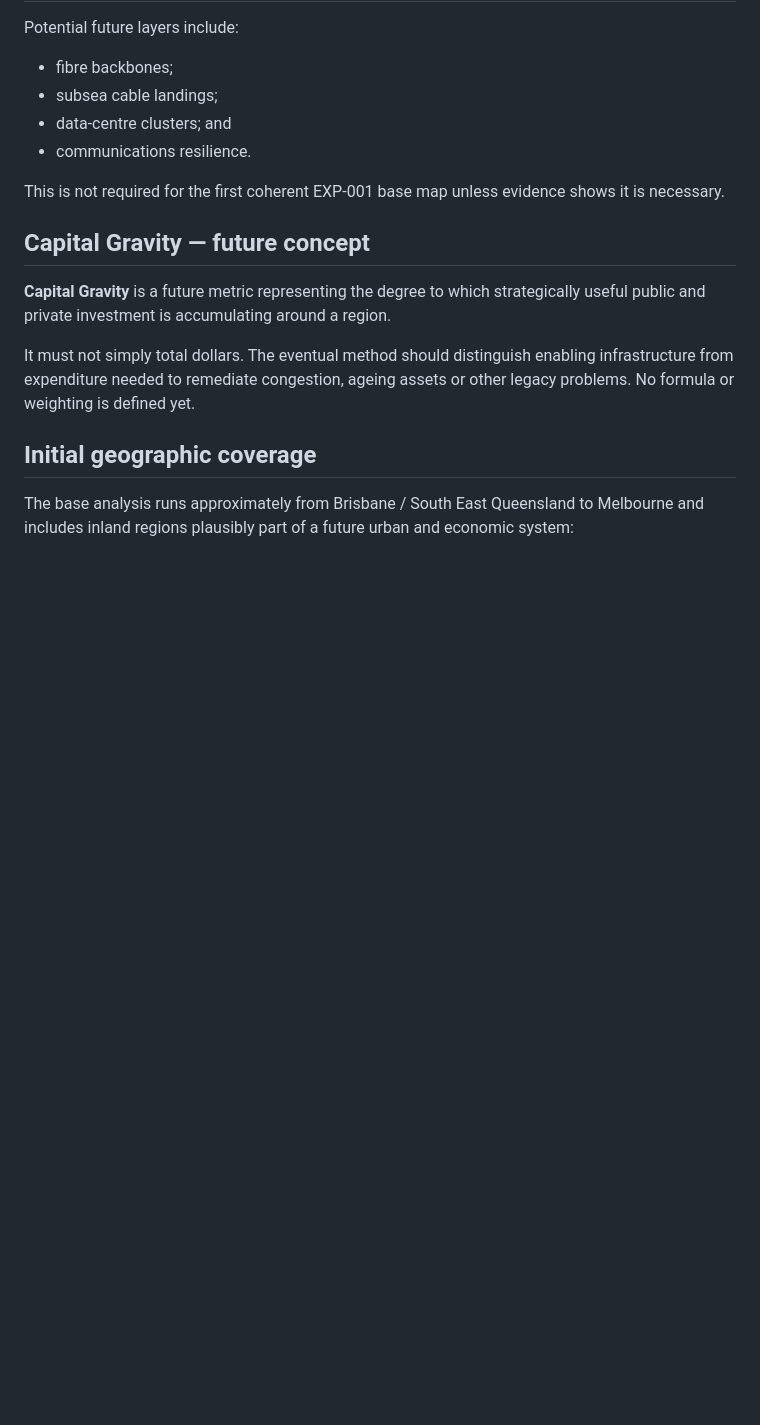
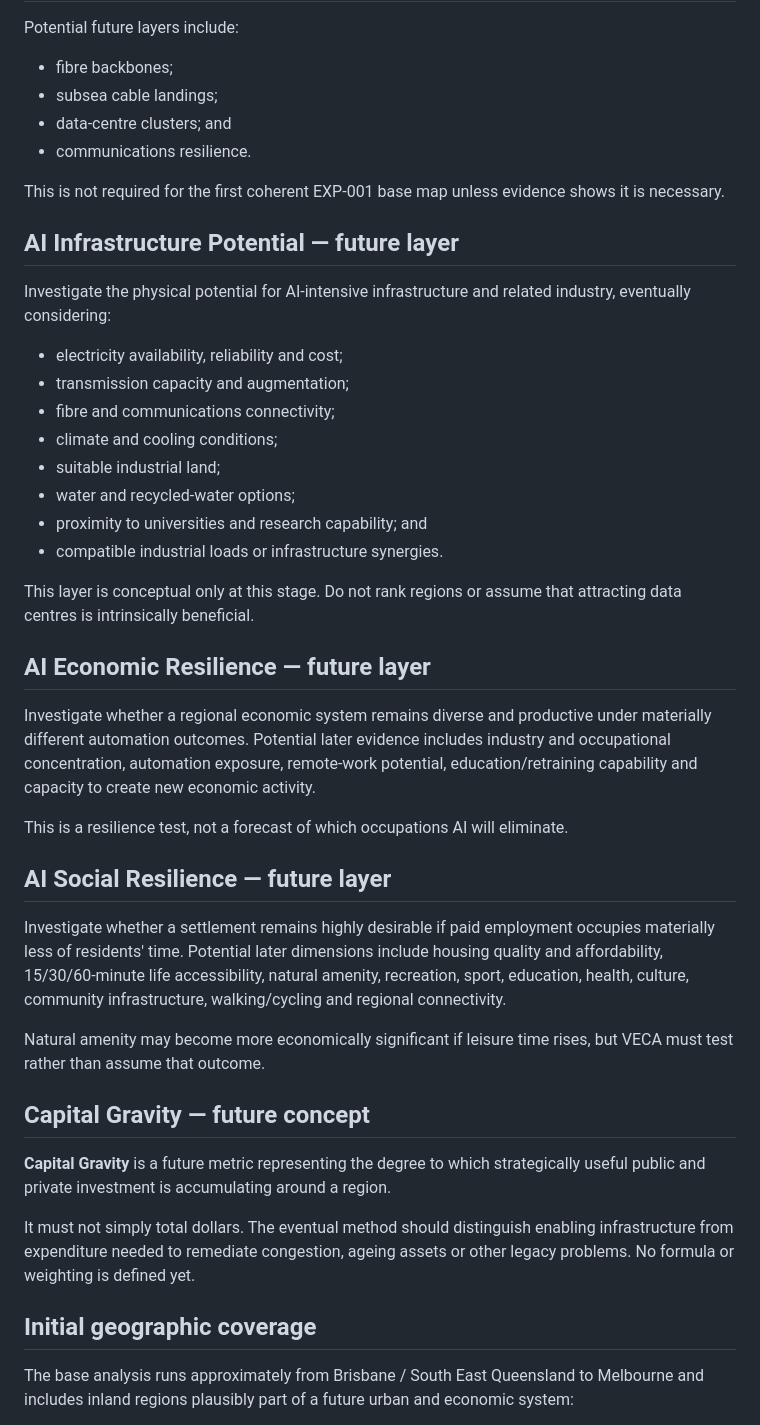
Before and after one commit to thilliam/VECA-2075, a Markdown page: research/research_dimensions.md, the part around the change. GitHub-like rendering; blank space fills up the shorter version.

Commit message:
VECA: add conceptual AI research layers

```diff
--- a/research/research_dimensions.md
+++ b/research/research_dimensions.md
@@ -121,6 +121,32 @@ Potential future layers include:
 
 This is not required for the first coherent EXP-001 base map unless evidence shows it is necessary.
 
+## AI Infrastructure Potential — future layer
+
+Investigate the physical potential for AI-intensive infrastructure and related industry, eventually considering:
+- electricity availability, reliability and cost;
+- transmission capacity and augmentation;
+- fibre and communications connectivity;
+- climate and cooling conditions;
+- suitable industrial land;
+- water and recycled-water options;
+- proximity to universities and research capability; and
+- compatible industrial loads or infrastructure synergies.
+
+This layer is conceptual only at this stage. Do not rank regions or assume that attracting data centres is intrinsically beneficial.
+
+## AI Economic Resilience — future layer
+
+Investigate whether a regional economic system remains diverse and productive under materially different automation outcomes. Potential later evidence includes industry and occupational concentration, automation exposure, remote-work potential, education/retraining capability and capacity to create new economic activity.
+
+This is a resilience test, not a forecast of which occupations AI will eliminate.
+
+## AI Social Resilience — future layer
+
+Investigate whether a settlement remains highly desirable if paid employment occupies materially less of residents' time. Potential later dimensions include housing quality and affordability, 15/30/60-minute life accessibility, natural amenity, recreation, sport, education, health, culture, community infrastructure, walking/cycling and regional connectivity.
+
+Natural amenity may become more economically significant if leisure time rises, but VECA must test rather than assume that outcome.
+
 ## Capital Gravity — future concept
 
 **Capital Gravity** is a future metric representing the degree to which strategically useful public and private investment is accumulating around a region.
```
